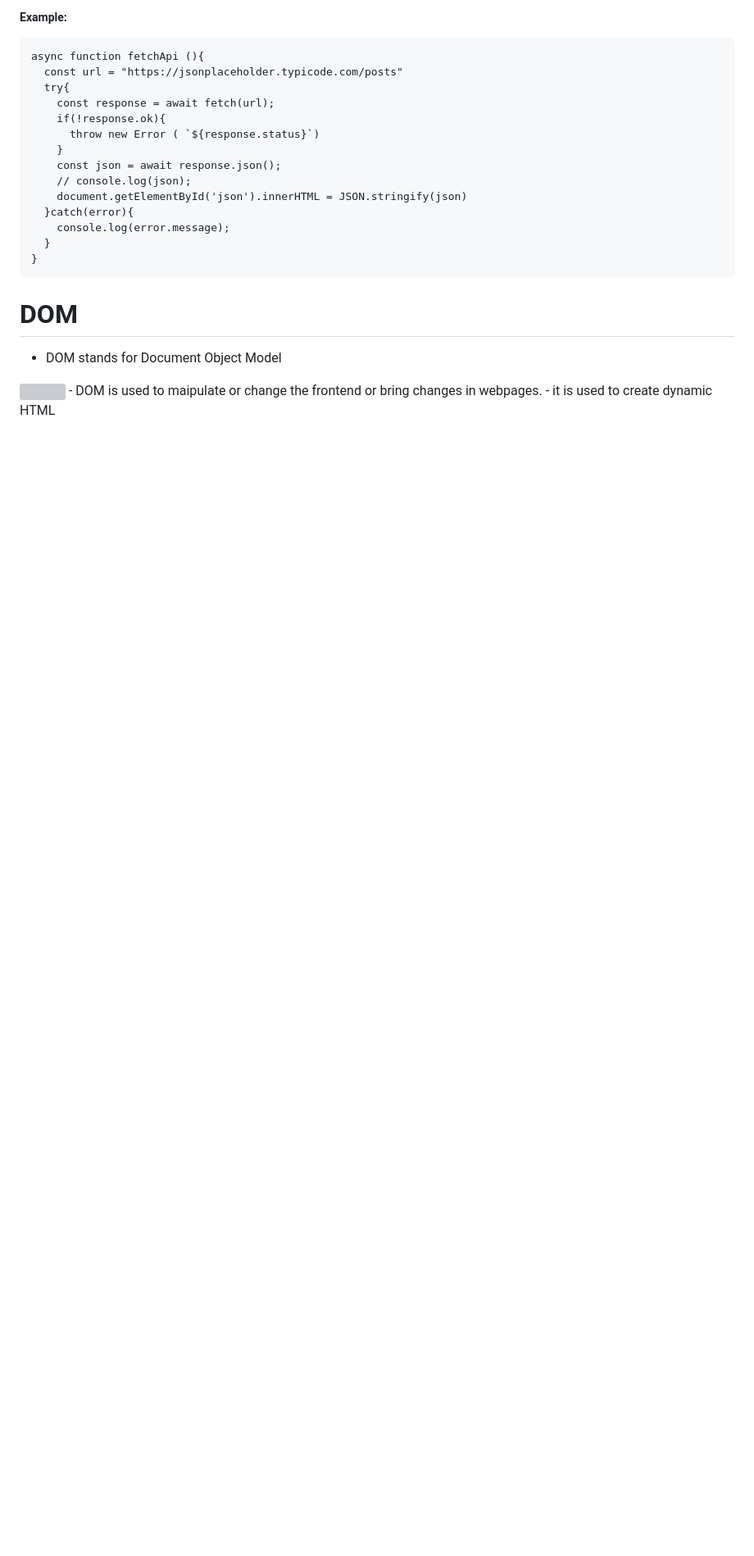
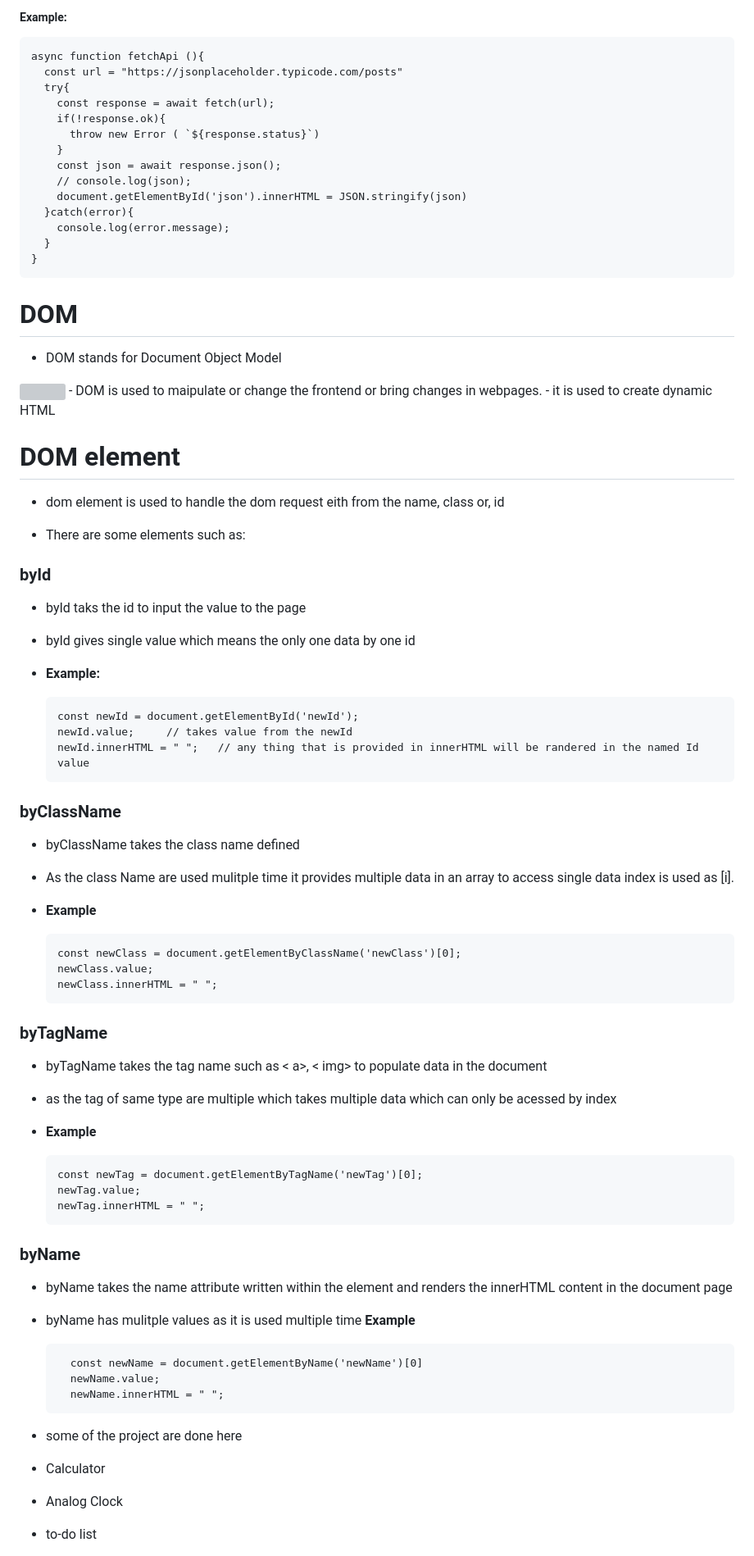
Before and after one commit to bj11-coded/Front-End-Course-Map, a Markdown page: READMORE.JS.md, the part around the change. Shown: that part at 82% size. Rendered like a GitHub page; blank space fills up the shorter version; grey boxes are pictures that could not be loaded.

Commit message:
domELment documentation

```diff
--- a/READMORE.JS.md
+++ b/READMORE.JS.md
@@ -2530,3 +2530,55 @@ do{
 <img src="https://www.w3schools.com/js/pic_htmltree.gif">
 - DOM is used to maipulate or change the frontend or bring changes in webpages.
 - it is used to create dynamic HTML
+
+
+# DOM element
+- dom element is used to handle the dom request eith from the name, class or, id
+
+- There are some elements such as:
+
+### byId
+- byId taks the id to input the value to the page
+- byId gives single value which means the only one data by one id
+- <strong> Example: </strong>
+
+      const newId = document.getElementById('newId');
+      newId.value;     // takes value from the newId
+      newId.innerHTML = " ";   // any thing that is provided in innerHTML will be randered in the named Id value
+
+### byClassName
+- byClassName takes the class name defined
+- As the class Name are used mulitple time it provides multiple data in an array to access single data index is used as [i].
+- <strong> Example </strong>
+
+      const newClass = document.getElementByClassName('newClass')[0];
+      newClass.value;
+      newClass.innerHTML = " ";
+
+
+### byTagName
+- byTagName takes the tag name such as < a>, < img> to populate data in the document
+- as the tag of same type are multiple which takes multiple data which can only be acessed by index
+- <strong> Example </strong>
+
+      const newTag = document.getElementByTagName('newTag')[0];
+      newTag.value;
+      newTag.innerHTML = " ";
+
+### byName
+- byName takes the name attribute written within the element and renders the innerHTML content in the document page
+- byName has mulitple values as it is used multiple time
+<strong> Example </strong>
+
+        const newName = document.getElementByName('newName')[0]
+        newName.value;
+        newName.innerHTML = " ";
+
+
+
+
+
+- some of the project are done here
+- Calculator
+- Analog Clock
+- to-do list
```
